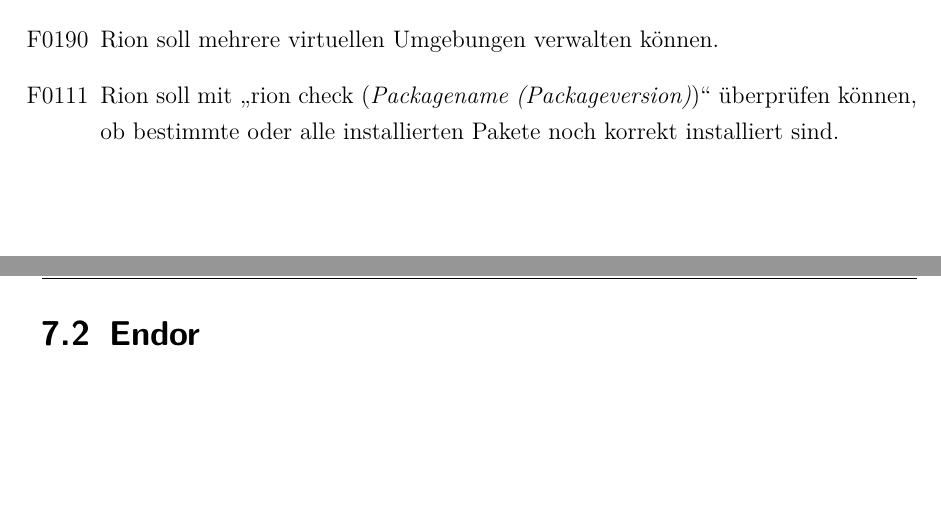
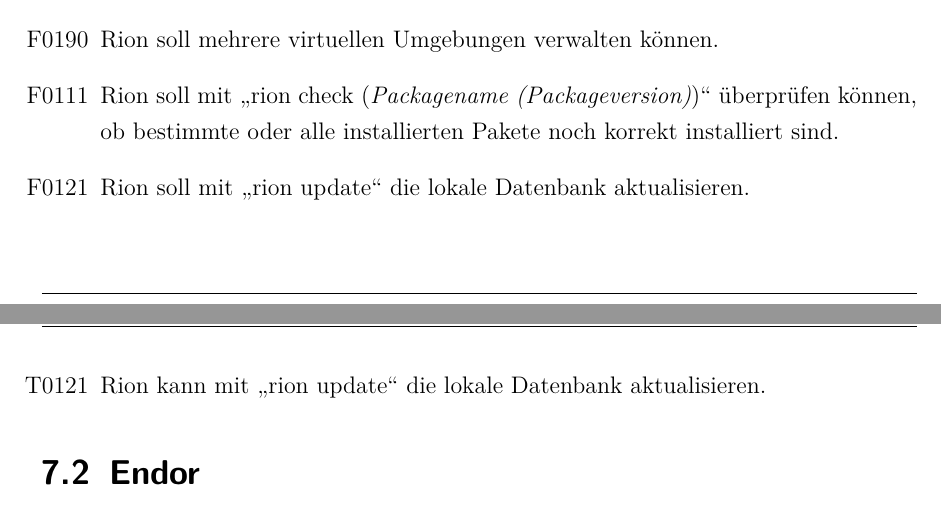
Before and after one commit to cachcj/rion, a LaTeX document (docs/Pflichtenheft/Pflichtenheft.tex, which reads docs/Pflichtenheft/Produktfunktionen.tex, docs/Pflichtenheft/Testszenarien.tex): two parts of pages 12 and 16 of 24, joined at a grey line, cut so that both start at the same text, the shorter picture padded with empty space. Compiled offline with pdfLaTeX; an older LaTeX class or package is replaced by its successor.

Commit message:
rion update

```diff
--- a/docs/Pflichtenheft/Produktfunktionen.tex
+++ b/docs/Pflichtenheft/Produktfunktionen.tex
@@ -13,6 +13,7 @@
 	\item[F0180] Die Repositories auf die Rion zugreift soll mit einer config file angepasst werden.
 	\item[F0190] Rion soll mehrere virtuellen Umgebungen verwalten können.
 	\item[F0111] Rion soll mit 	\quotes{rion check (\textit{Packagename (Packageversion)})} überprüfen können, ob bestimmte oder alle installierten Pakete noch korrekt installiert sind.
+	\item[F0121] Rion soll mit \quotes{rion update} die lokale Datenbank aktualisieren.
 \end{itemize}
 
 \section{Endor}
--- a/docs/Pflichtenheft/Testszenarien.tex
+++ b/docs/Pflichtenheft/Testszenarien.tex
@@ -14,7 +14,7 @@
 	\item[T0180] Die Repositories auf die Rion zugreift können mit einem config file angepasst werden.
 	\item[T0190] Rion kann mehrere virtuellen Umgebungen verwalten.
 	\item[T0111] Rion kann mit 	\quotes{rion check (\textit{Packagename (Packageversion)})} überprüfen, ob bestimmte oder alle installierten Pakete noch korrekt installiert sind.
-
+	\item[T0121] Rion kann mit \quotes{rion update} die lokale Datenbank aktualisieren.
 
 \end{itemize}
 
```
